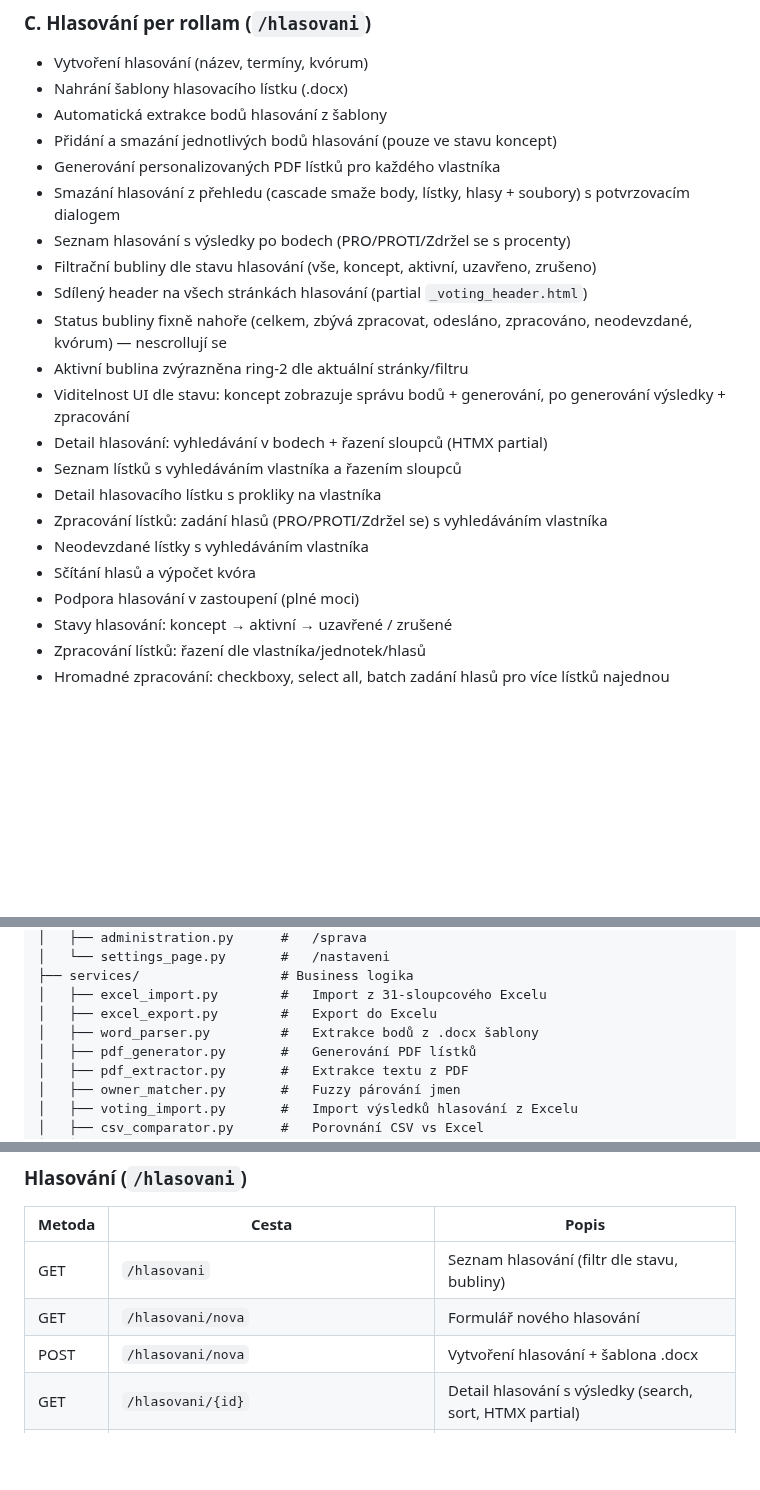
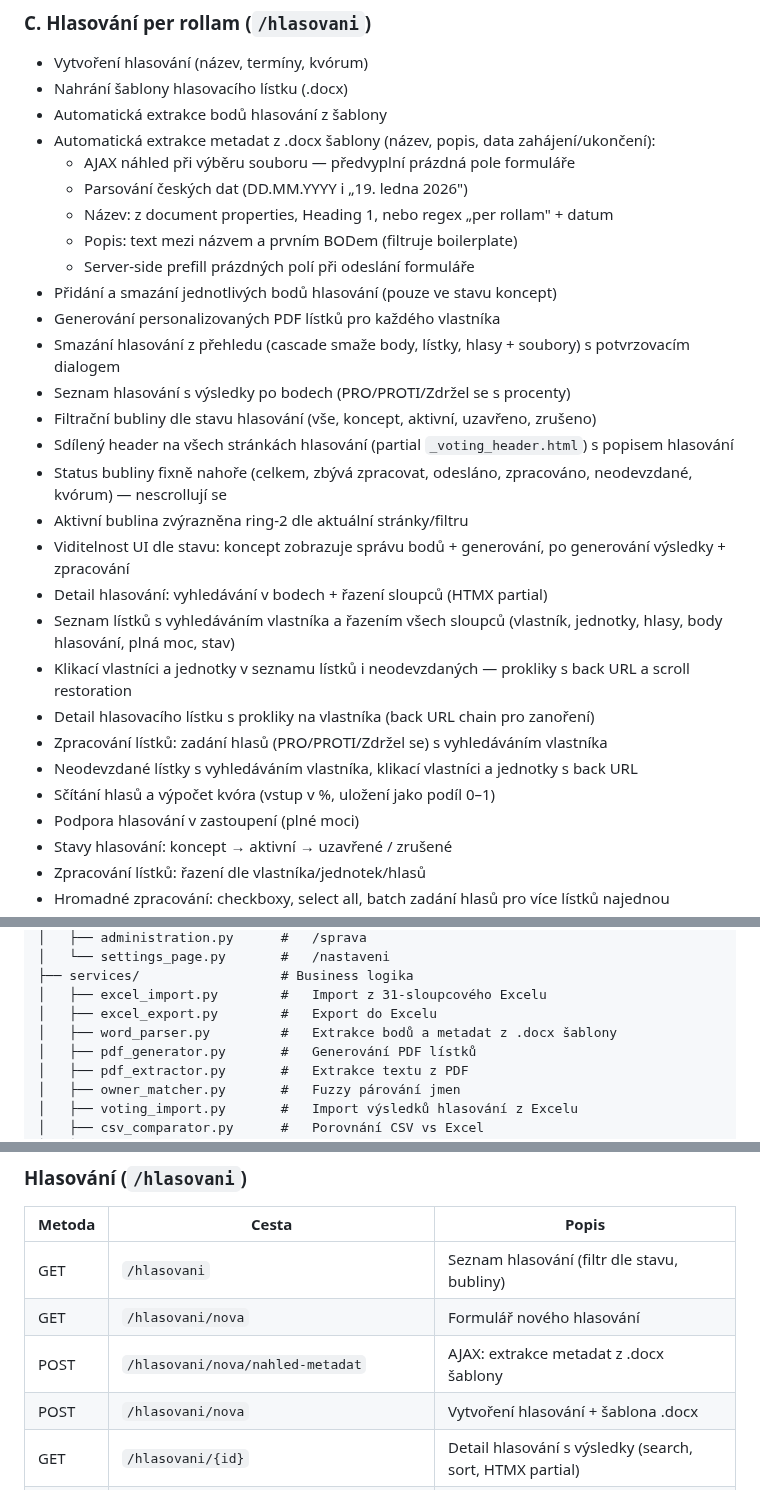
Before and after one commit to Martin-Cookie/SVJ, a Markdown page: README.md, 3 parts joined by grey strips. Rendered like a GitHub page; blank space fills up the shorter version.

Commit message:
README: metadata z Word šablony, back URL navigace, řazení sloupců
Co-Authored-By: Claude Opus 4.6 <noreply@anthropic.com>

```diff
--- a/README.md
+++ b/README.md
@@ -94,21 +94,28 @@ Skript automaticky vytvoří virtuální prostředí, nainstaluje závislosti (o
 - Vytvoření hlasování (název, termíny, kvórum)
 - Nahrání šablony hlasovacího lístku (.docx)
 - Automatická extrakce bodů hlasování z šablony
+- Automatická extrakce metadat z .docx šablony (název, popis, data zahájení/ukončení):
+  - AJAX náhled při výběru souboru — předvyplní prázdná pole formuláře
+  - Parsování českých dat (DD.MM.YYYY i „19. ledna 2026")
+  - Název: z document properties, Heading 1, nebo regex „per rollam" + datum
+  - Popis: text mezi názvem a prvním BODem (filtruje boilerplate)
+  - Server-side prefill prázdných polí při odeslání formuláře
 - Přidání a smazání jednotlivých bodů hlasování (pouze ve stavu koncept)
 - Generování personalizovaných PDF lístků pro každého vlastníka
 - Smazání hlasování z přehledu (cascade smaže body, lístky, hlasy + soubory) s potvrzovacím dialogem
 - Seznam hlasování s výsledky po bodech (PRO/PROTI/Zdržel se s procenty)
 - Filtrační bubliny dle stavu hlasování (vše, koncept, aktivní, uzavřeno, zrušeno)
-- Sdílený header na všech stránkách hlasování (partial `_voting_header.html`)
+- Sdílený header na všech stránkách hlasování (partial `_voting_header.html`) s popisem hlasování
 - Status bubliny fixně nahoře (celkem, zbývá zpracovat, odesláno, zpracováno, neodevzdané, kvórum) — nescrollují se
 - Aktivní bublina zvýrazněna ring-2 dle aktuální stránky/filtru
 - Viditelnost UI dle stavu: koncept zobrazuje správu bodů + generování, po generování výsledky + zpracování
 - Detail hlasování: vyhledávání v bodech + řazení sloupců (HTMX partial)
-- Seznam lístků s vyhledáváním vlastníka a řazením sloupců
-- Detail hlasovacího lístku s prokliky na vlastníka
+- Seznam lístků s vyhledáváním vlastníka a řazením všech sloupců (vlastník, jednotky, hlasy, body hlasování, plná moc, stav)
+- Klikací vlastníci a jednotky v seznamu lístků i neodevzdaných — prokliky s back URL a scroll restoration
+- Detail hlasovacího lístku s prokliky na vlastníka (back URL chain pro zanoření)
 - Zpracování lístků: zadání hlasů (PRO/PROTI/Zdržel se) s vyhledáváním vlastníka
-- Neodevzdané lístky s vyhledáváním vlastníka
-- Sčítání hlasů a výpočet kvóra
+- Neodevzdané lístky s vyhledáváním vlastníka, klikací vlastníci a jednotky s back URL
+- Sčítání hlasů a výpočet kvóra (vstup v %, uložení jako podíl 0–1)
 - Podpora hlasování v zastoupení (plné moci)
 - Stavy hlasování: koncept → aktivní → uzavřené / zrušené
 - Zpracování lístků: řazení dle vlastníka/jednotek/hlasů
@@ -243,7 +250,7 @@ app/
 ├── services/                  # Business logika
 │   ├── excel_import.py        #   Import z 31-sloupcového Excelu
 │   ├── excel_export.py        #   Export do Excelu
-│   ├── word_parser.py         #   Extrakce bodů z .docx šablony
+│   ├── word_parser.py         #   Extrakce bodů a metadat z .docx šablony
 │   ├── pdf_generator.py       #   Generování PDF lístků
 │   ├── pdf_extractor.py       #   Extrakce textu z PDF
 │   ├── owner_matcher.py       #   Fuzzy párování jmen
@@ -364,6 +371,7 @@ wheels/                        # Offline Python balíčky (gitignored)
 |--------|-------|-------|
 | GET | `/hlasovani` | Seznam hlasování (filtr dle stavu, bubliny) |
 | GET | `/hlasovani/nova` | Formulář nového hlasování |
+| POST | `/hlasovani/nova/nahled-metadat` | AJAX: extrakce metadat z .docx šablony |
 | POST | `/hlasovani/nova` | Vytvoření hlasování + šablona .docx |
 | GET | `/hlasovani/{id}` | Detail hlasování s výsledky (search, sort, HTMX partial) |
 | POST | `/hlasovani/{id}/smazat` | Smazání hlasování (cascade + soubory) |
```
